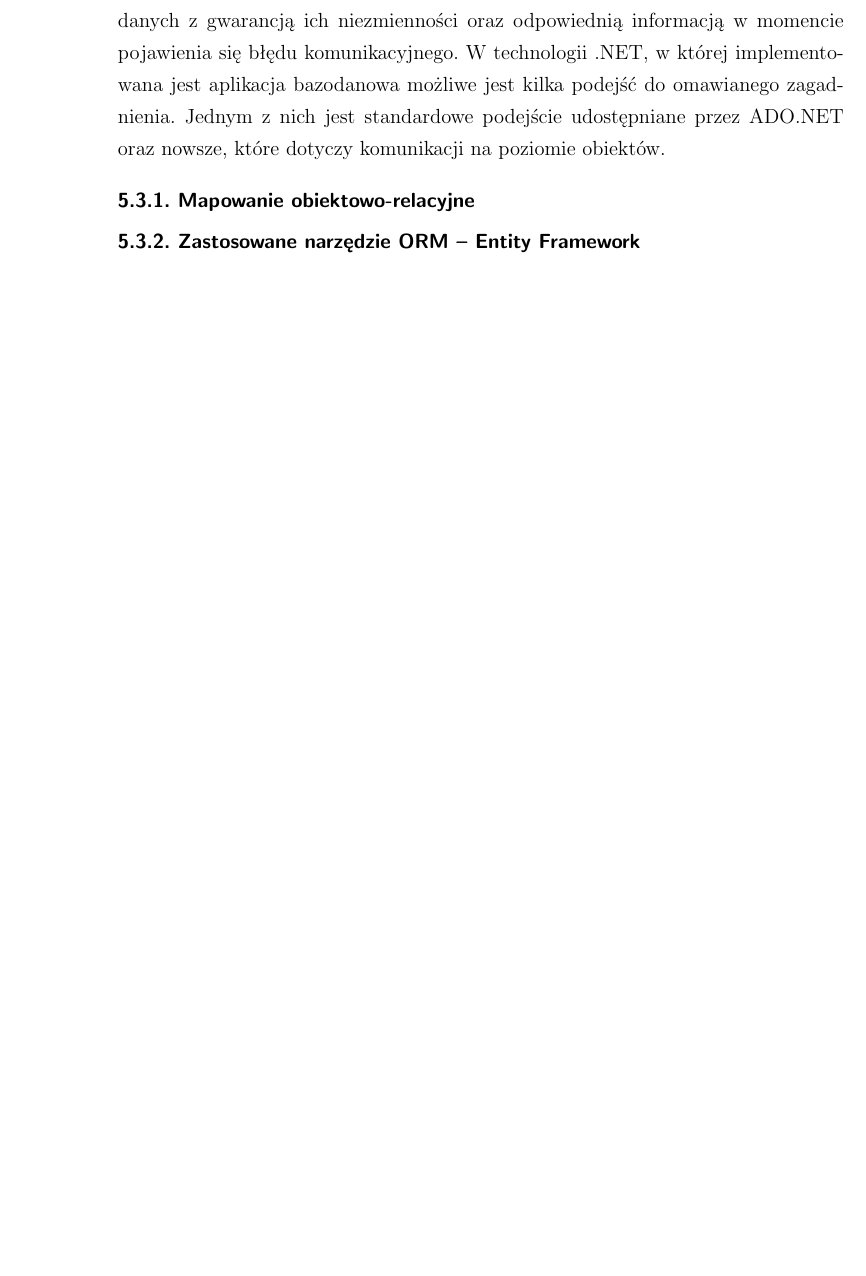
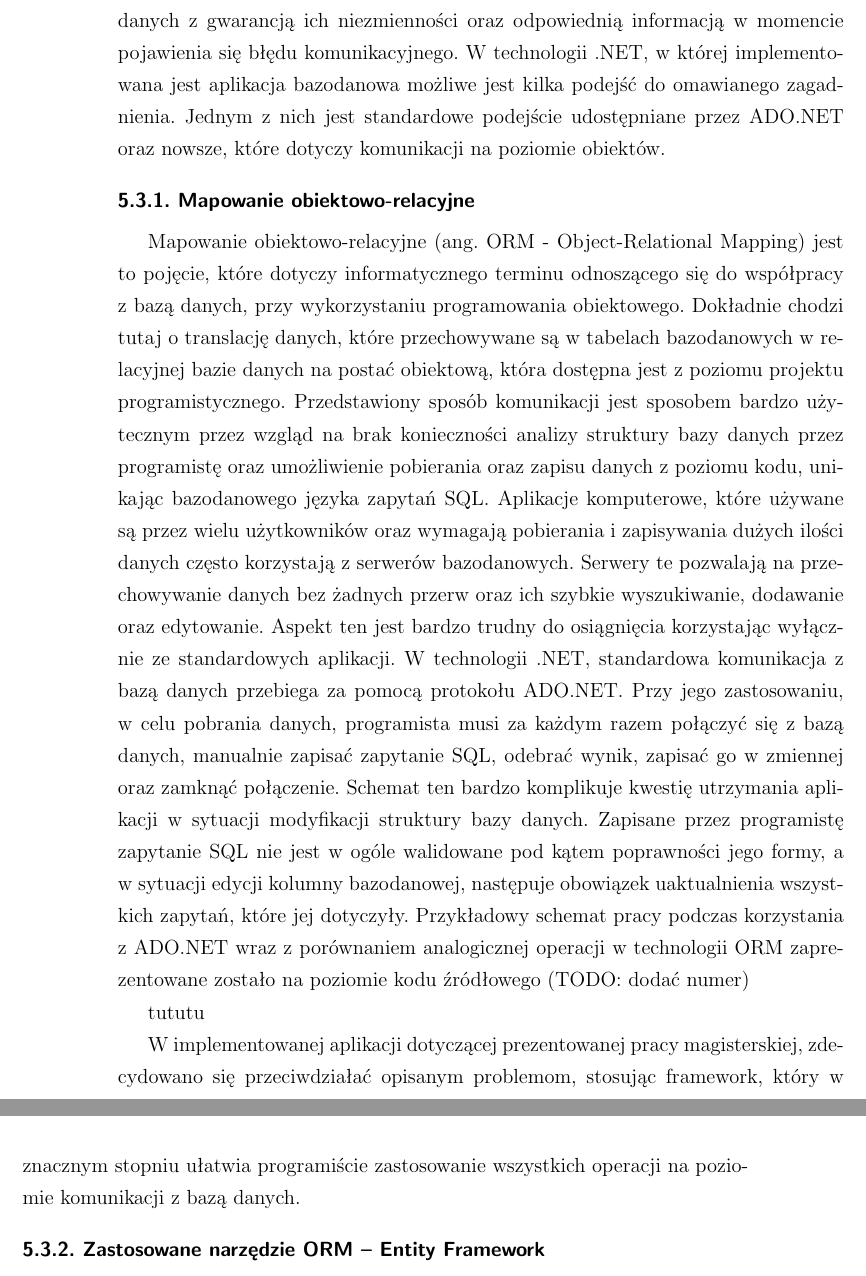
Before and after one commit to seba992/HeuristicAlghorithmsComparer, a LaTeX document (Ksiazka/magisterka/sch/MagisterkaSeby/Magisterka.tex): part of page 31 of 37 before the commit and two parts of pages 31 and 32 of 37 after it, the two joined at a grey line, cut so that both start at the same text, the shorter picture padded with empty space. Compiled offline with pdfLaTeX; the source files are stored in an older character set and shown here as Unicode.

Commit message:
Update from 4.08

```diff
--- a/Ksiazka/magisterka/sch/MagisterkaSeby/Magisterka.tex
+++ b/Ksiazka/magisterka/sch/MagisterkaSeby/Magisterka.tex
@@ -266,3 +266,10 @@
 Umożliwienie kontaktu aplikacji z bazą daną jest kluczową kwestią, która odnosi się do prawidłowego działania bazodanowego projektu programistycznego. Bezpieczne, stabilne oraz ciągłe połączenie umożliwia pozbawione problemów przesyłanie danych z gwarancją ich niezmienności oraz odpowiednią informacją w momencie pojawienia się błędu komunikacyjnego. W technologii .NET, w której implementowana jest aplikacja bazodanowa możliwe jest kilka podejść do omawianego zagadnienia. Jednym z nich jest standardowe podejście udostępniane przez ADO.NET oraz nowsze, które dotyczy komunikacji na poziomie obiektów.
 
 \subsubsection{Mapowanie obiektowo-relacyjne}
+
+Mapowanie obiektowo-relacyjne (ang. ORM - Object-Relational Mapping) jest to pojęcie, które dotyczy informatycznego terminu odnoszącego się do współpracy z bazą danych, przy wykorzystaniu programowania obiektowego. Dokładnie chodzi tutaj o translację danych, które przechowywane są w tabelach bazodanowych w relacyjnej bazie danych na postać obiektową, która dostępna jest z poziomu projektu programistycznego. Przedstawiony sposób komunikacji jest sposobem bardzo użytecznym przez wzgląd na brak konieczności analizy struktury bazy danych przez programistę oraz umożliwienie pobierania oraz zapisu danych z poziomu kodu, unikając bazodanowego języka zapytań SQL.
+Aplikacje komputerowe, które używane są przez wielu użytkowników oraz wymagają pobierania i zapisywania dużych ilości danych często korzystają z serwerów bazodanowych. Serwery te pozwalają na przechowywanie danych bez żadnych przerw oraz ich szybkie wyszukiwanie, dodawanie oraz edytowanie. Aspekt ten jest bardzo trudny do osiągnięcia korzystając wyłącznie ze standardowych aplikacji. W technologii .NET, standardowa komunikacja z bazą danych przebiega za pomocą protokołu ADO.NET. Przy jego zastosowaniu, w celu pobrania danych, programista musi za każdym razem połączyć się z bazą danych, manualnie zapisać zapytanie SQL, odebrać wynik, zapisać go w zmiennej oraz zamknąć połączenie. Schemat ten bardzo komplikuje kwestię utrzymania aplikacji w sytuacji modyfikacji struktury bazy danych. Zapisane przez programistę zapytanie SQL nie jest w ogóle walidowane pod kątem poprawności jego formy, a w sytuacji edycji kolumny bazodanowej, następuje obowiązek uaktualnienia wszystkich zapytań, które jej dotyczyły. Przykładowy schemat pracy podczas korzystania z ADO.NET wraz z porównaniem analogicznej operacji w technologii ORM zaprezentowane zostało na poziomie kodu źródłowego (TODO: dodać numer)
+
+tututu
+
+W implementowanej aplikacji dotyczącej prezentowanej pracy magisterskiej, zdecydowano się przeciwdziałać opisanym problemom, stosując framework, który w znacznym stopniu ułatwia programiście zastosowanie wszystkich operacji na poziomie komunikacji z bazą danych.
```
Also changed, not shown: Ksiazka/magisterka/sch/MagisterkaSeby/Magisterka.pdf, Ksiazka/magisterka/sch/MagisterkaSeby/Magisterka.tex (10 more changed lines), 2 other files.
